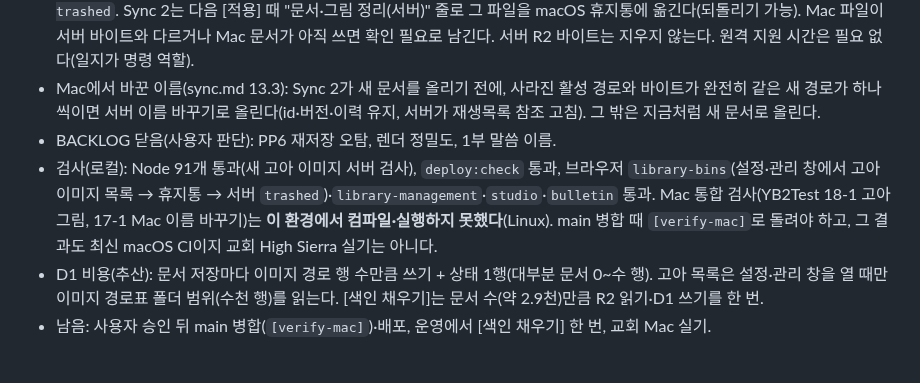
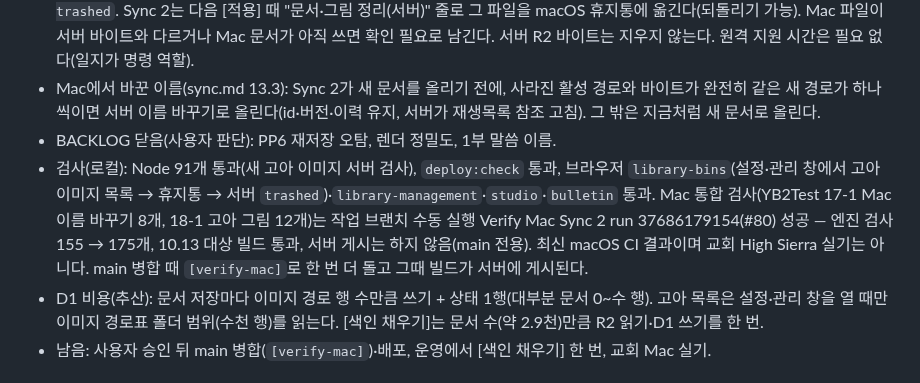
Before and after one commit to m1r4d0r/yebaeon, a Markdown page: docs/STATUS.md, the part around the change. Drawn GitHub-style.

Commit message:
STATUS: 작업 브랜치 Mac 검사 결과
Co-Authored-By: Claude Opus 5.5 <noreply@anthropic.com>
Claude-Session: https://claude.ai/code/session_01NP3yQ4G5QXRGz1tfMLhdNW

```diff
--- a/docs/STATUS.md
+++ b/docs/STATUS.md
@@ -10,7 +10,7 @@
 - 고아 이미지 정리(sync.md 13.2, media.md 정리): 서버가 문서를 저장할 때마다 그 문서가 쓰는 이미지 경로를 적는다(새 표 `yebaeon_document_media`·`yebaeon_document_media_state`, 스키마 표시 `schema-ready-orphans-v1`). 설정·관리 창 › 고아 이미지: 예전 문서는 [색인 채우기](40개씩 R2에서 읽음)로 한 번 채우고, 다 차면 `ImportedImages`·`YebaeOn`에서 어느 문서(사용 중·보관·휴지통)도 쓰지 않고 즐겨찾기도 아닌 경로를 보여 준다. 골라 휴지통에 넣으면 경로표 `trashed` + 일지 `media trashed`. Sync 2는 다음 [적용] 때 "문서·그림 정리(서버)" 줄로 그 파일을 macOS 휴지통에 옮긴다(되돌리기 가능). Mac 파일이 서버 바이트와 다르거나 Mac 문서가 아직 쓰면 확인 필요로 남긴다. 서버 R2 바이트는 지우지 않는다. 원격 지원 시간은 필요 없다(일지가 명령 역할).
 - Mac에서 바꾼 이름(sync.md 13.3): Sync 2가 새 문서를 올리기 전에, 사라진 활성 경로와 바이트가 완전히 같은 새 경로가 하나씩이면 서버 이름 바꾸기로 올린다(id·버전·이력 유지, 서버가 재생목록 참조 고침). 그 밖은 지금처럼 새 문서로 올린다.
 - BACKLOG 닫음(사용자 판단): PP6 재저장 오탐, 렌더 정밀도, 1부 말씀 이름.
-- 검사(로컬): Node 91개 통과(새 고아 이미지 서버 검사), `deploy:check` 통과, 브라우저 `library-bins`(설정·관리 창에서 고아 이미지 목록 → 휴지통 → 서버 `trashed`)·`library-management`·`studio`·`bulletin` 통과. Mac 통합 검사(YB2Test 18-1 고아 그림, 17-1 Mac 이름 바꾸기)는 **이 환경에서 컴파일·실행하지 못했다**(Linux). main 병합 때 `[verify-mac]`로 돌려야 하고, 그 결과도 최신 macOS CI이지 교회 High Sierra 실기는 아니다.
+- 검사(로컬): Node 91개 통과(새 고아 이미지 서버 검사), `deploy:check` 통과, 브라우저 `library-bins`(설정·관리 창에서 고아 이미지 목록 → 휴지통 → 서버 `trashed`)·`library-management`·`studio`·`bulletin` 통과. Mac 통합 검사(YB2Test 17-1 Mac 이름 바꾸기 8개, 18-1 고아 그림 12개)는 작업 브랜치 수동 실행 Verify Mac Sync 2 run 37686179154(#80) 성공 — 엔진 검사 155 → 175개, 10.13 대상 빌드 통과, 서버 게시는 하지 않음(main 전용). 최신 macOS CI 결과이며 교회 High Sierra 실기는 아니다. main 병합 때 `[verify-mac]`로 한 번 더 돌고 그때 빌드가 서버에 게시된다.
 - D1 비용(추산): 문서 저장마다 이미지 경로 행 수만큼 쓰기 + 상태 1행(대부분 문서 0~수 행). 고아 목록은 설정·관리 창을 열 때만 이미지 경로표 폴더 범위(수천 행)를 읽는다. [색인 채우기]는 문서 수(약 2.9천)만큼 R2 읽기·D1 쓰기를 한 번.
 - 남음: 사용자 승인 뒤 main 병합(`[verify-mac]`)·배포, 운영에서 [색인 채우기] 한 번, 교회 Mac 실기.
 
```
